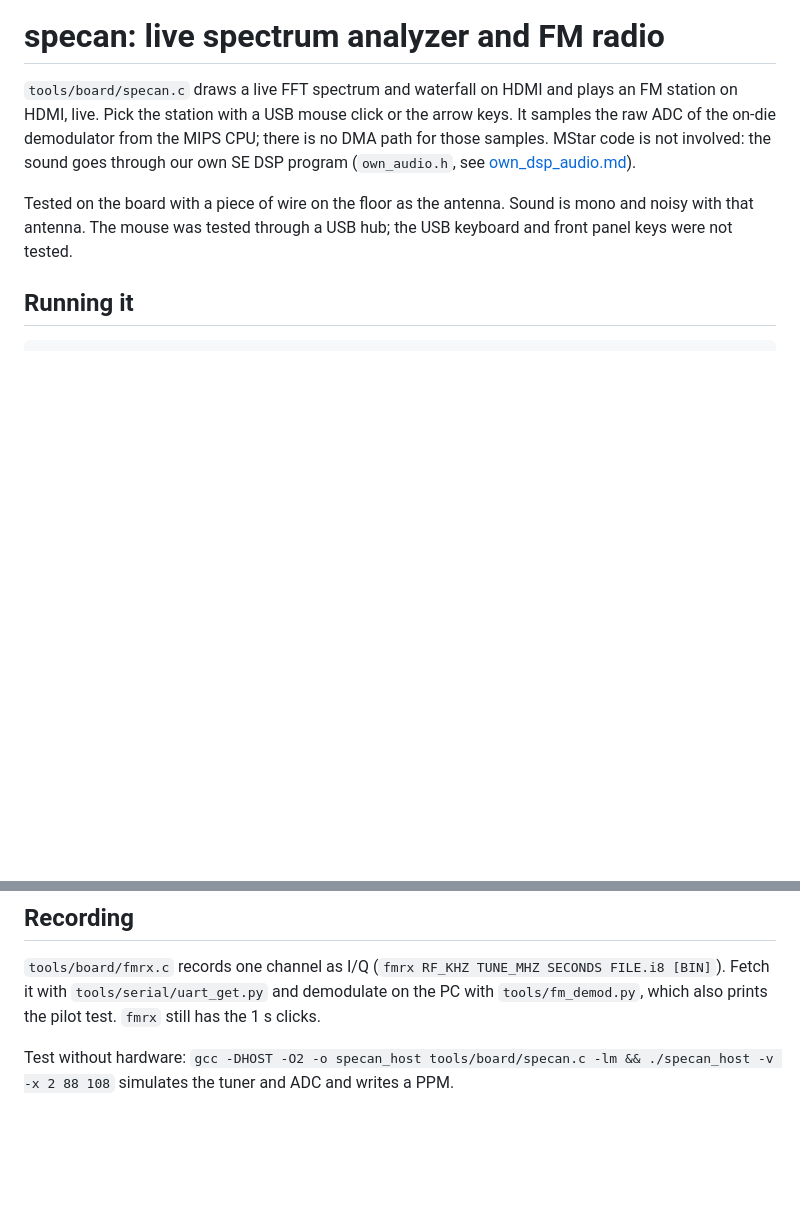
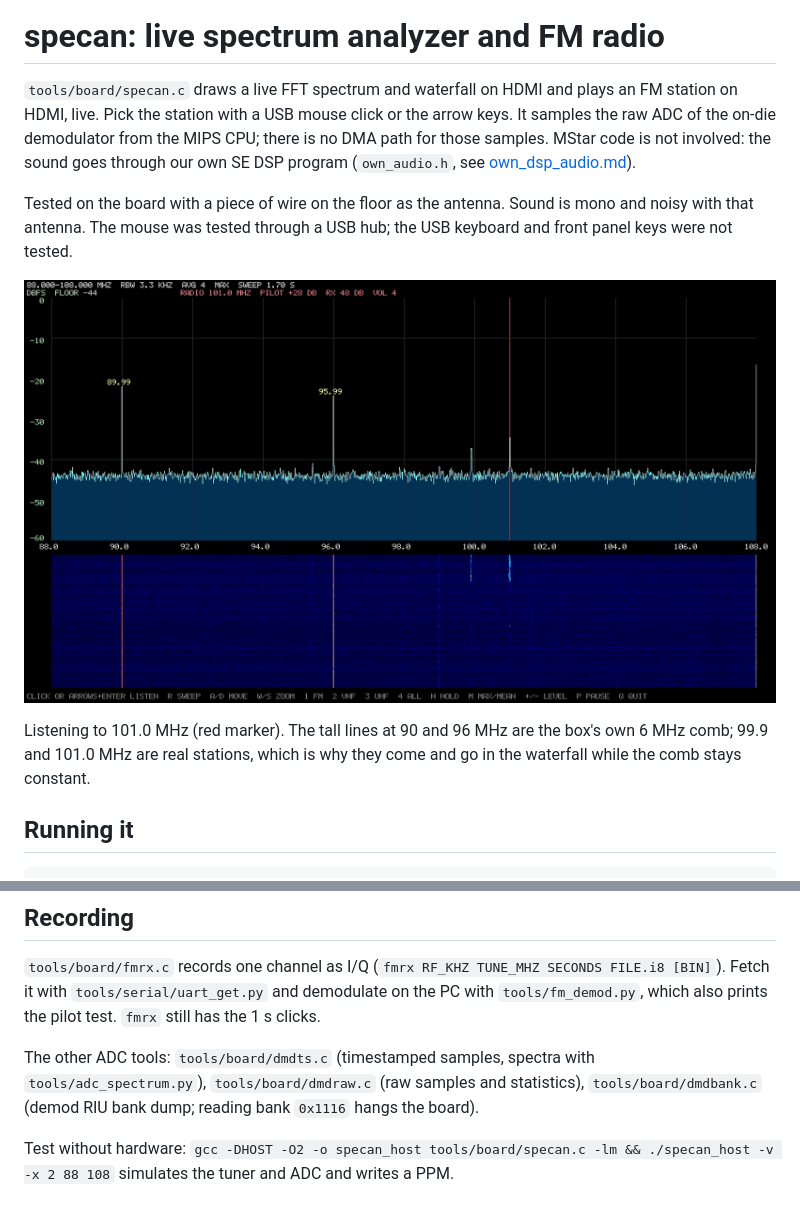
Before and after one commit to mztulip/msd7818_rootfs_kernel, a Markdown page: docs/fm_radio.md, 2 parts joined by grey strips. GitHub-like rendering; pictures changed too: docs/img/specan_radio.png (added); blank space fills up the shorter version.

```diff
--- a/docs/fm_radio.md
+++ b/docs/fm_radio.md
@@ -9,6 +9,12 @@ our own SE DSP program (`own_audio.h`, see [own_dsp_audio.md](own_dsp_audio.md))
 Tested on the board with a piece of wire on the floor as the antenna. Sound is
 mono and noisy with that antenna. The mouse was tested through a USB hub; the USB
 keyboard and front panel keys were not tested.
+
+![specan on HDMI: spectrum of the FM band, listening to 101.0 MHz, waterfall below](img/specan_radio.png)
+
+Listening to 101.0 MHz (red marker). The tall lines at 90 and 96 MHz are the box's
+own 6 MHz comb; 99.9 and 101.0 MHz are real stations, which is why they come and go in
+the waterfall while the comb stays constant.
 
 ## Running it
 
@@ -99,5 +105,9 @@ down), cause unknown. Details: [pl/falszywe_sygnaly.md](pl/falszywe_sygnaly.md),
 Fetch it with `tools/serial/uart_get.py` and demodulate on the PC with `tools/fm_demod.py`,
 which also prints the pilot test. `fmrx` still has the 1 s clicks.
 
+The other ADC tools: `tools/board/dmdts.c` (timestamped samples, spectra with
+`tools/adc_spectrum.py`), `tools/board/dmdraw.c` (raw samples and statistics),
+`tools/board/dmdbank.c` (demod RIU bank dump; reading bank `0x1116` hangs the board).
+
 Test without hardware: `gcc -DHOST -O2 -o specan_host tools/board/specan.c -lm &&
 ./specan_host -v -x 2 88 108` simulates the tuner and ADC and writes a PPM.
```
Also changed, not shown: docs/pl/akceleracja_grafiki.md (+2 -0 lines), 5 other files.
